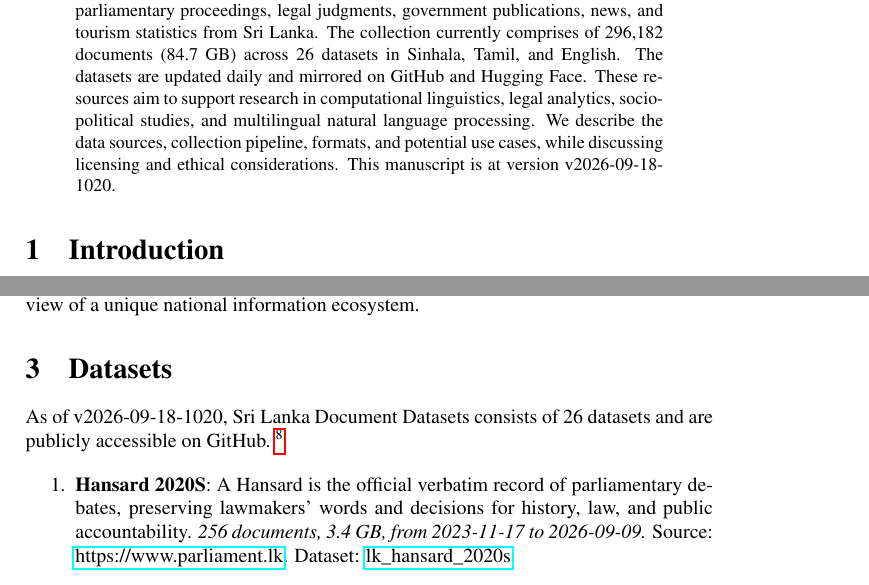
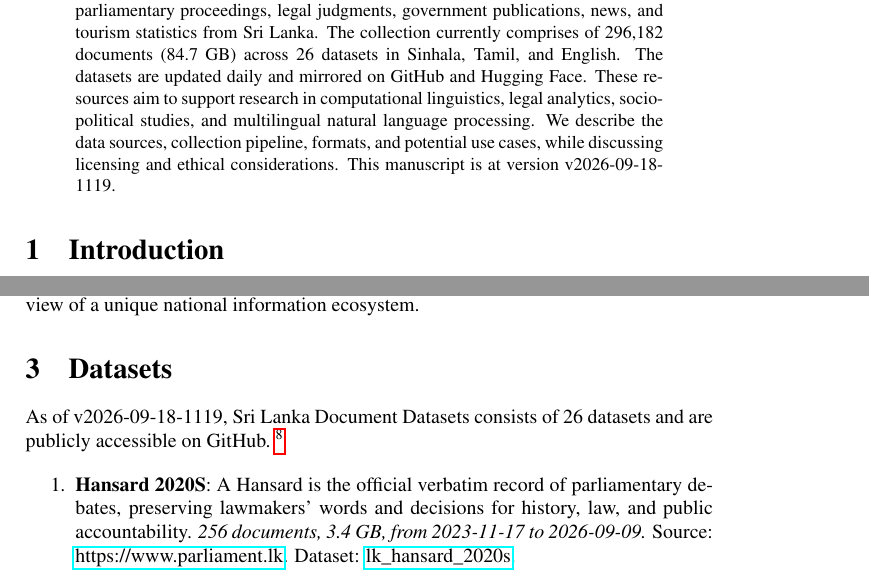
Before and after one commit to nuuuwan/lk_datasets, a LaTeX paper (latex/lk_datasets.tex): two parts of pages 1 and 2 of 7, joined at a grey line, cut so that both start at the same text. Compiled offline with pdfLaTeX; a LaTeX package or settings file that is missing is left out.

Commit message:
🤖 [build.yml] 2026-09-18-0549

```diff
--- a/latex/lk_datasets.tex
+++ b/latex/lk_datasets.tex
@@ -16,7 +16,7 @@
 \normalsize%
 \maketitle%
 \begin{abstract}%
-We present a collection of open, machine-readable document datasets covering parliamentary proceedings, legal judgments, government publications, news, and tourism statistics from Sri Lanka. The collection currently comprises of  296,182  documents (84.7 GB) across 26  datasets in Sinhala, Tamil, and English. The datasets are updated daily and mirrored on GitHub and Hugging Face. These resources aim to support research in computational linguistics, legal analytics, socio-political studies, and multilingual natural language processing. We describe the data sources, collection pipeline, formats, and potential use cases, while discussing licensing and ethical considerations. This manuscript is at version v2026-09-18-1020.%
+We present a collection of open, machine-readable document datasets covering parliamentary proceedings, legal judgments, government publications, news, and tourism statistics from Sri Lanka. The collection currently comprises of  296,182  documents (84.7 GB) across 26  datasets in Sinhala, Tamil, and English. The datasets are updated daily and mirrored on GitHub and Hugging Face. These resources aim to support research in computational linguistics, legal analytics, socio-political studies, and multilingual natural language processing. We describe the data sources, collection pipeline, formats, and potential use cases, while discussing licensing and ethical considerations. This manuscript is at version v2026-09-18-1119.%
 
 %
 \end{abstract}%
@@ -86,7 +86,7 @@ The Sri Lanka Document Datasets aim to fill this gap by aggregating diverse sour
 %
 \section{Datasets}%
 \label{sec:Datasets}%
-As of v2026-09-18-1020, Sri Lanka Document Datasets
+As of v2026-09-18-1119, Sri Lanka Document Datasets
   consists of 26 datasets
  and are publicly accessible on GitHub.%
 ~%
```
Also changed, not shown: README.md, latex/lk_datasets.pdf.
